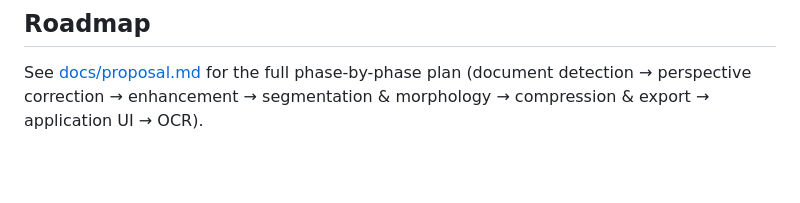
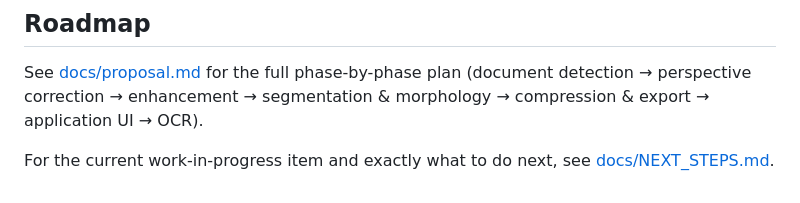
Before and after one commit to iJainamJain/ScanSmart-Ai, a Markdown page: README.md, the part around the change. GitHub-like rendering; blank space fills up the shorter version.

```diff
--- a/README.md
+++ b/README.md
@@ -120,3 +120,6 @@ extract into those same two subfolders.)
 See [docs/proposal.md](docs/proposal.md) for the full phase-by-phase plan
 (document detection → perspective correction → enhancement → segmentation &
 morphology → compression & export → application UI → OCR).
+
+For the current work-in-progress item and exactly what to do next, see
+[docs/NEXT_STEPS.md](docs/NEXT_STEPS.md).
```
Also changed, not shown: docs/NEXT_STEPS.md (added, +146 -0 lines).
